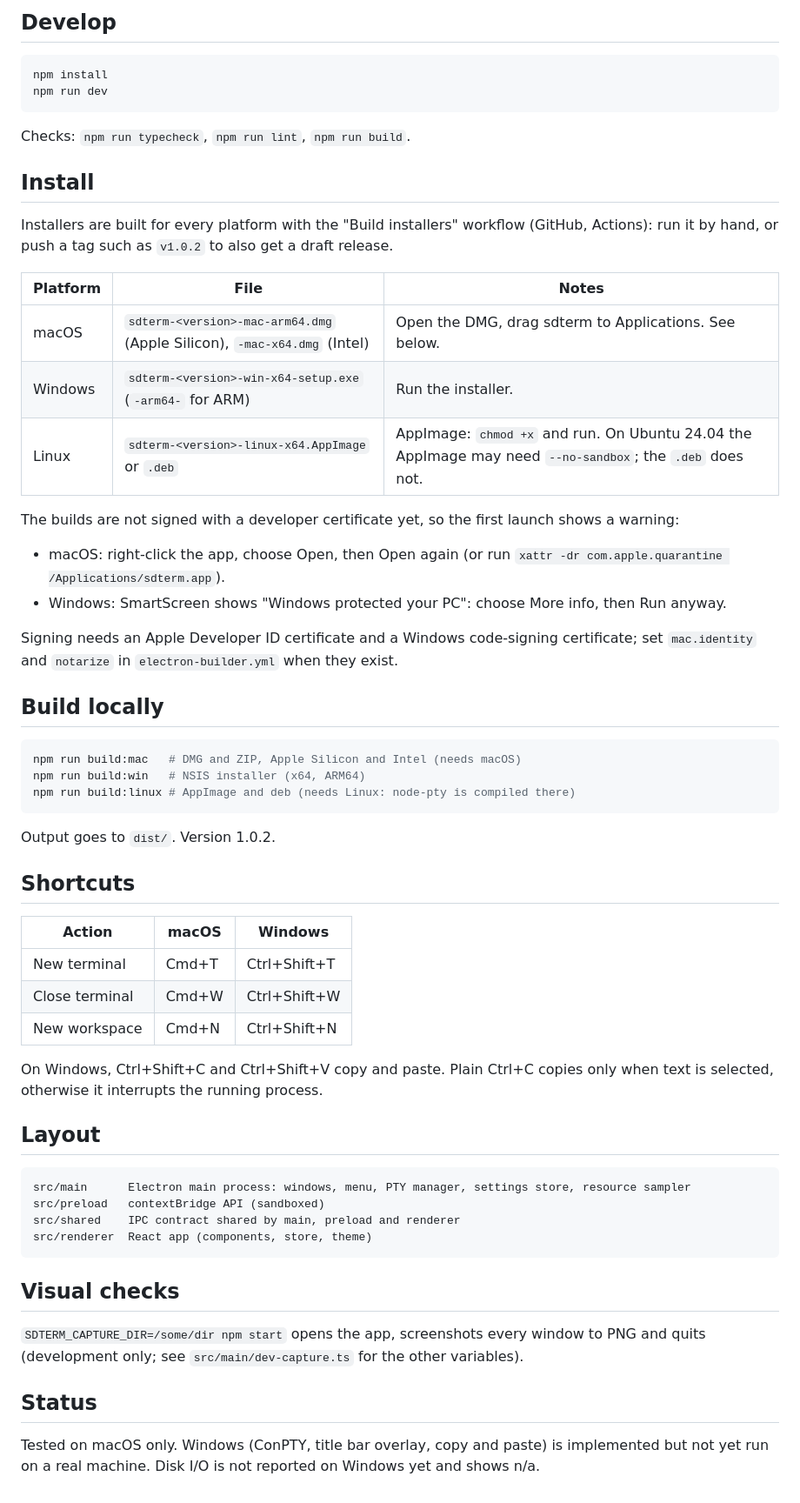
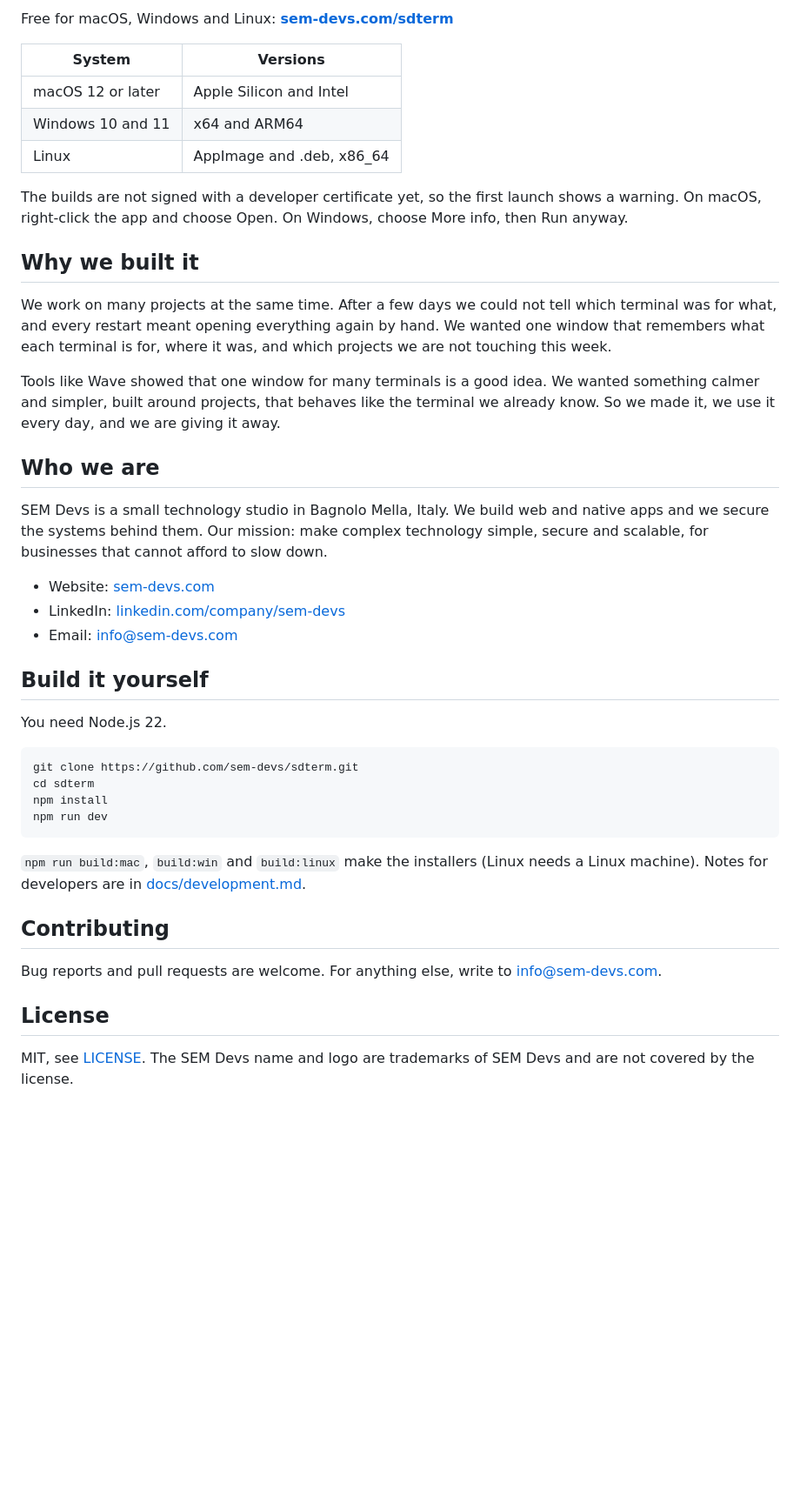
Before and after one commit to sem-devs/sdterm, a Markdown page: README.md, the part around one of its changes. Shown at 87% size. Drawn GitHub-style; blank space fills up the shorter version.

````diff
--- a/README.md
+++ b/README.md
@@ -27,63 +20,45 @@ Work in progress. It runs real shells (zsh on macOS, PowerShell on Windows) in a
 
-## Develop
+Free for macOS, Windows and Linux: **[sem-devs.com/sdterm](https://sem-devs.com/sdterm)**
+
+| System            | Versions                  |
+| ----------------- | ------------------------- |
+| macOS 12 or later | Apple Silicon and Intel   |
+| Windows 10 and 11 | x64 and ARM64             |
+| Linux             | AppImage and .deb, x86_64 |
+
+The builds are not signed with a developer certificate yet, so the first launch shows a warning. On macOS, right-click the app and choose Open. On Windows, choose More info, then Run anyway.
+
+## Why we built it
+
+We work on many projects at the same time. After a few days we could not tell which terminal was for what, and every restart meant opening everything again by hand. We wanted one window that remembers what each terminal is for, where it was, and which projects we are not touching this week.
+
+Tools like Wave showed that one window for many terminals is a good idea. We wanted something calmer and simpler, built around projects, that behaves like the terminal we already know. So we made it, we use it every day, and we are giving it away.
+
+## Who we are
+
+SEM Devs is a small technology studio in Bagnolo Mella, Italy. We build web and native apps and we secure the systems behind them. Our mission: make complex technology simple, secure and scalable, for businesses that cannot afford to slow down.
+
+- Website: [sem-devs.com](https://sem-devs.com)
+- LinkedIn: [linkedin.com/company/sem-devs](https://www.linkedin.com/company/sem-devs/)
+- Email: [info@sem-devs.com](mailto:info@sem-devs.com)
+
+## Build it yourself
+
+You need Node.js 22.
 
 ```bash
+git clone https://github.com/sem-devs/sdterm.git
+cd sdterm
 npm install
 npm run dev
 ```
 
-Checks: `npm run typecheck`, `npm run lint`, `npm run build`.
+`npm run build:mac`, `build:win` and `build:linux` make the installers (Linux needs a Linux machine). Notes for developers are in [docs/development.md](docs/development.md).
 
-## Install
+## Contributing
 
-Installers are built for every platform with the "Build installers" workflow (GitHub, Actions): run it by hand, or push a tag such as `v1.0.2` to also get a draft release.
+Bug reports and pull requests are welcome. For anything else, write to info@sem-devs.com.
 
-| Platform | File                                                                     | Notes                                                                                                    |
-| -------- | ------------------------------------------------------------------------ | -------------------------------------------------------------------------------------------------------- |
-| macOS    | `sdterm-<version>-mac-arm64.dmg` (Apple Silicon), `-mac-x64.dmg` (Intel) | Open the DMG, drag sdterm to Applications. See below.                                                    |
-| Windows  | `sdterm-<version>-win-x64-setup.exe` (`-arm64-` for ARM)                 | Run the installer.                                                                                       |
-| Linux    | `sdterm-<version>-linux-x64.AppImage` or `.deb`                          | AppImage: `chmod +x` and run. On Ubuntu 24.04 the AppImage may need `--no-sandbox`; the `.deb` does not. |
+## License
 
-The builds are not signed with a developer certificate yet, so the first launch shows a warning:
-
-- macOS: right-click the app, choose Open, then Open again (or run `xattr -dr com.apple.quarantine /Applications/sdterm.app`).
-- Windows: SmartScreen shows "Windows protected your PC": choose More info, then Run anyway.
-
-Signing needs an Apple Developer ID certificate and a Windows code-signing certificate; set `mac.identity` and `notarize` in `electron-builder.yml` when they exist.
-
-## Build locally
-
-```bash
-npm run build:mac   # DMG and ZIP, Apple Silicon and Intel (needs macOS)
-npm run build:win   # NSIS installer (x64, ARM64)
-npm run build:linux # AppImage and deb (needs Linux: node-pty is compiled there)
-```
-
-Output goes to `dist/`. Version 1.0.2.
-
-## Shortcuts
-
-| Action         | macOS | Windows      |
-| -------------- | ----- | ------------ |
-| New terminal   | Cmd+T | Ctrl+Shift+T |
-| Close terminal | Cmd+W | Ctrl+Shift+W |
-| New workspace  | Cmd+N | Ctrl+Shift+N |
-
-On Windows, Ctrl+Shift+C and Ctrl+Shift+V copy and paste. Plain Ctrl+C copies only when text is selected, otherwise it interrupts the running process.
-
-## Layout
-
-```
-src/main      Electron main process: windows, menu, PTY manager, settings store, resource sampler
-src/preload   contextBridge API (sandboxed)
-src/shared    IPC contract shared by main, preload and renderer
-src/renderer  React app (components, store, theme)
-```
-
-## Visual checks
-
-`SDTERM_CAPTURE_DIR=/some/dir npm start` opens the app, screenshots every window to PNG and quits (development only; see `src/main/dev-capture.ts` for the other variables).
-
-## Status
-
-Tested on macOS only. Windows (ConPTY, title bar overlay, copy and paste) is implemented but not yet run on a real machine. Disk I/O is not reported on Windows yet and shows n/a.
+MIT, see [LICENSE](LICENSE). The SEM Devs name and logo are trademarks of SEM Devs and are not covered by the license.
````
Also changed, not shown: other parts of README.md (+12 -19 lines), docs/development.md (added, +50 -0 lines), docs/images/monitors.png (added), docs/images/workspace.png (added), 1 other file.
